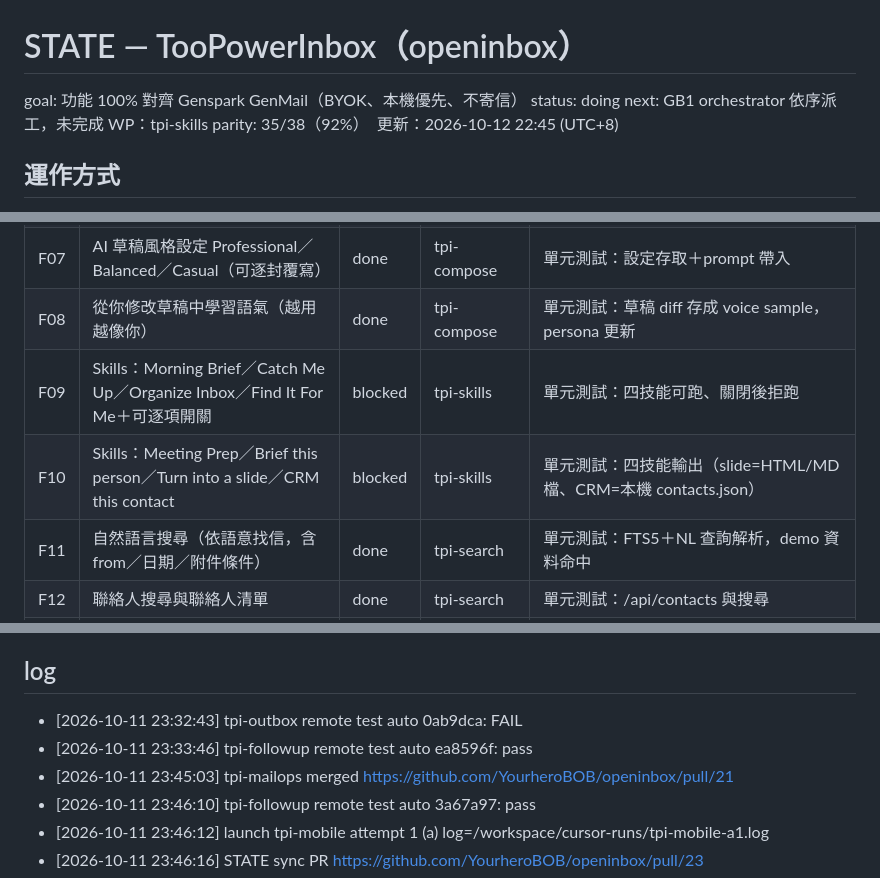
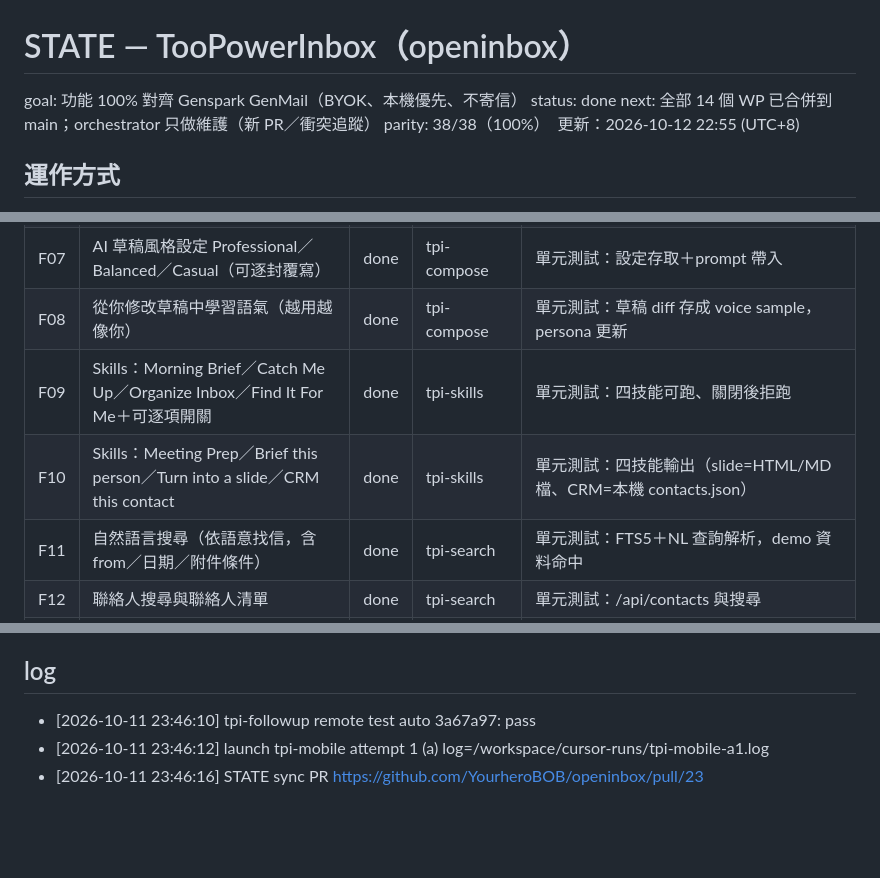
Before and after one commit to YourheroBOB/openinbox, a Markdown page: STATE.md, 3 parts joined by grey strips. Rendered like a GitHub page; blank space fills up the shorter version.

Commit message:
STATE.md: tpi-skills 已由 #27（agent/tpi-skills-r2）合併，parity 38/38；orchestrator 合併判斷改以 origin/main 為準

```diff
--- a/STATE.md
+++ b/STATE.md
@@ -1,9 +1,9 @@
 # STATE — TooPowerInbox（openinbox）
 
 goal: 功能 100% 對齊 Genspark GenMail（BYOK、本機優先、不寄信）
-status: doing
-next: GB1 orchestrator 依序派工，未完成 WP：tpi-skills
-parity: 35/38（92%）　更新：2026-10-12 22:45 (UTC+8)
+status: done
+next: 全部 14 個 WP 已合併到 main；orchestrator 只做維護（新 PR／衝突追蹤）
+parity: 38/38（100%）　更新：2026-10-12 22:55 (UTC+8)
 
 ## 運作方式
 - 正本在 GitHub；GB1 `/workspace/cursor-runs/parity/orchestrate.py` 每 15 分鐘依 work package（WP）派 `run_loop.sh`（最多 4 個平行、分支 `agent/<wp>`、各自狀態檔 `state/<wp>.md`）。
@@ -23,8 +23,8 @@ parity: 35/38（92%）　更新：2026-10-12 22:45 (UTC+8)
 | F06 | AI Write：依信件脈絡＋你的語氣起草；調語氣（更正式／更短／更友善）；具體指示 | done | tpi-compose | 單元測試：tone、instruction 參數影響輸出（local driver） |
 | F07 | AI 草稿風格設定 Professional／Balanced／Casual（可逐封覆寫） | done | tpi-compose | 單元測試：設定存取＋prompt 帶入 |
 | F08 | 從你修改草稿中學習語氣（越用越像你） | done | tpi-compose | 單元測試：草稿 diff 存成 voice sample，persona 更新 |
-| F09 | Skills：Morning Brief／Catch Me Up／Organize Inbox／Find It For Me＋可逐項開關 | blocked | tpi-skills | 單元測試：四技能可跑、關閉後拒跑 |
-| F10 | Skills：Meeting Prep／Brief this person／Turn into a slide／CRM this contact | blocked | tpi-skills | 單元測試：四技能輸出（slide=HTML/MD 檔、CRM=本機 contacts.json） |
+| F09 | Skills：Morning Brief／Catch Me Up／Organize Inbox／Find It For Me＋可逐項開關 | done | tpi-skills | 單元測試：四技能可跑、關閉後拒跑 |
+| F10 | Skills：Meeting Prep／Brief this person／Turn into a slide／CRM this contact | done | tpi-skills | 單元測試：四技能輸出（slide=HTML/MD 檔、CRM=本機 contacts.json） |
 | F11 | 自然語言搜尋（依語意找信，含 from／日期／附件條件） | done | tpi-search | 單元測試：FTS5＋NL 查詢解析，demo 資料命中 |
 | F12 | 聯絡人搜尋與聯絡人清單 | done | tpi-search | 單元測試：/api/contacts 與搜尋 |
 | F13 | Email Brain 分頁：身分職場、寫作語氣、常聯絡人與關係、進行中專案、工作模式 | done | tpi-brain | 單元測試：/api/brain/profile 各區塊由 demo 信件推得 |
@@ -83,9 +83,6 @@ parity: 35/38（92%）　更新：2026-10-12 22:45 (UTC+8)
 - Linear HQ-1299：v2.0（分類器升級、歷史回填、情報雷達、MCP 伺服器）— YHB 專屬部分已移到私有 yhb-mail；通用 MCP 伺服器在本 repo 由 tpi-mcp 實作。
 
 ## log
-- [2026-10-11 23:32:43] tpi-outbox remote test auto 0ab9dca: FAIL
-- [2026-10-11 23:33:46] tpi-followup remote test auto ea8596f: pass
-- [2026-10-11 23:45:03] tpi-mailops merged https://github.com/YourheroBOB/openinbox/pull/21
 - [2026-10-11 23:46:10] tpi-followup remote test auto 3a67a97: pass
 - [2026-10-11 23:46:12] launch tpi-mobile attempt 1 (a) log=/workspace/cursor-runs/tpi-mobile-a1.log
 - [2026-10-11 23:46:16] STATE sync PR https://github.com/YourheroBOB/openinbox/pull/23
```
Also changed, not shown: other parts of STATE.md (+5 -2 lines).
